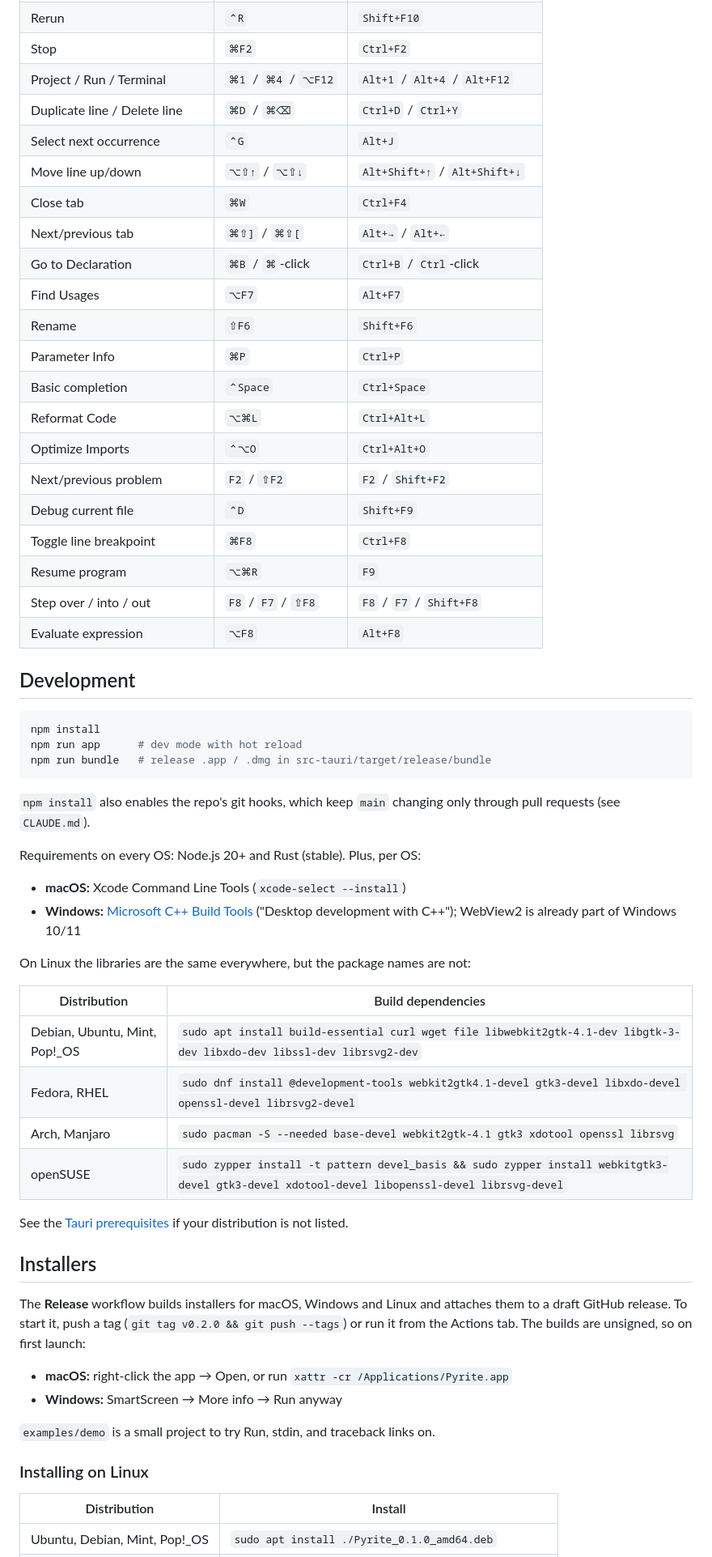
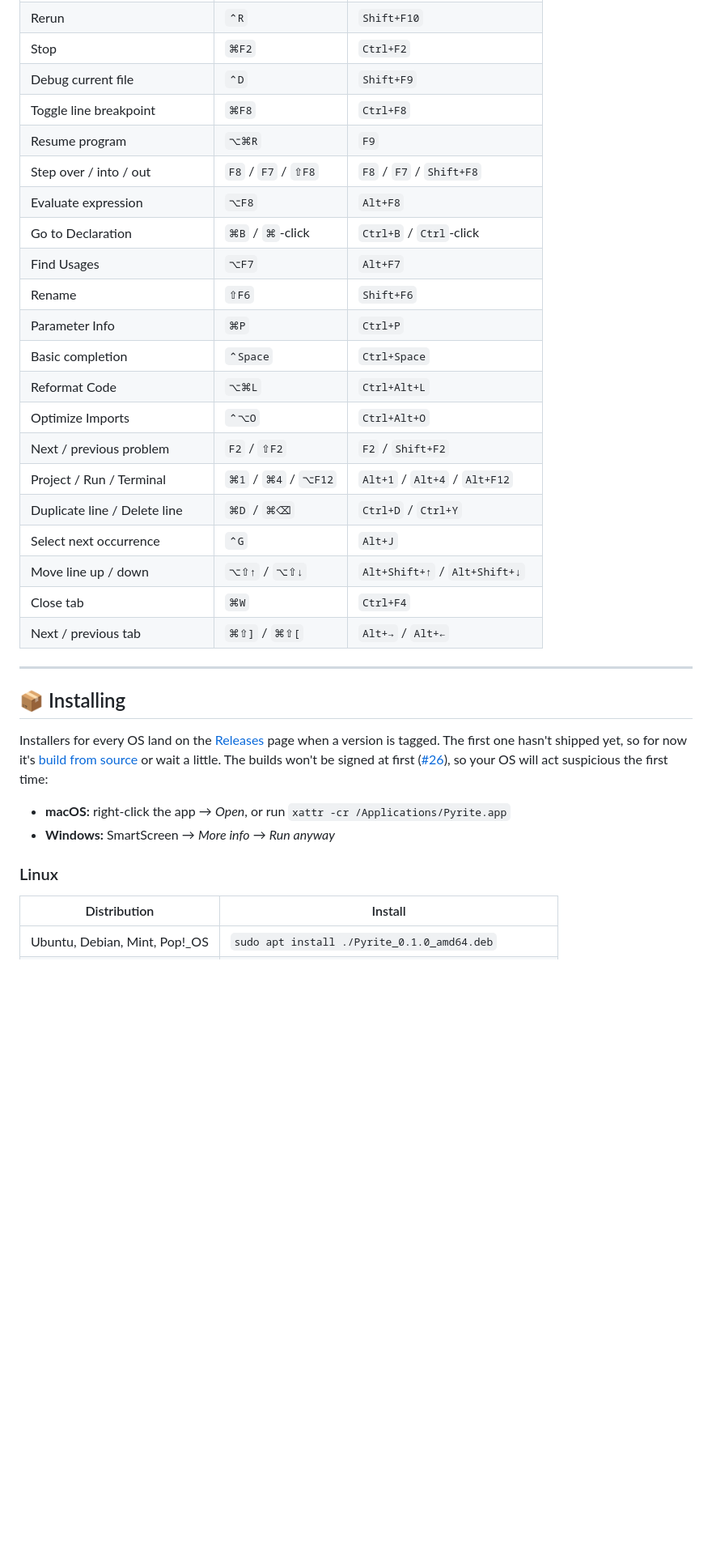
Before and after one commit to noa16-06/pyrite, a Markdown page: README.md, the part around one of its changes. Shown at 81% size. GitHub-like rendering; blank space fills up the shorter version.

````diff
--- a/README.md
+++ b/README.md
@@ -36,12 +46,11 @@ Pyrite uses PyCharm's default keymap for each OS. You can change any of these in
 | Run current file | `⌃⇧R` | `Ctrl+Shift+F10` |
 | Rerun | `⌃R` | `Shift+F10` |
 | Stop | `⌘F2` | `Ctrl+F2` |
-| Project / Run / Terminal | `⌘1` / `⌘4` / `⌥F12` | `Alt+1` / `Alt+4` / `Alt+F12` |
-| Duplicate line / Delete line | `⌘D` / `⌘⌫` | `Ctrl+D` / `Ctrl+Y` |
-| Select next occurrence | `⌃G` | `Alt+J` |
-| Move line up/down | `⌥⇧↑` / `⌥⇧↓` | `Alt+Shift+↑` / `Alt+Shift+↓` |
-| Close tab | `⌘W` | `Ctrl+F4` |
-| Next/previous tab | `⌘⇧]` / `⌘⇧[` | `Alt+→` / `Alt+←` |
+| Debug current file | `⌃D` | `Shift+F9` |
+| Toggle line breakpoint | `⌘F8` | `Ctrl+F8` |
+| Resume program | `⌥⌘R` | `F9` |
+| Step over / into / out | `F8` / `F7` / `⇧F8` | `F8` / `F7` / `Shift+F8` |
+| Evaluate expression | `⌥F8` | `Alt+F8` |
 | Go to Declaration | `⌘B` / `⌘`-click | `Ctrl+B` / `Ctrl`-click |
 | Find Usages | `⌥F7` | `Alt+F7` |
 | Rename | `⇧F6` | `Shift+F6` |
@@ -49,49 +58,24 @@ Pyrite uses PyCharm's default keymap for each OS. You can change any of these in
 | Basic completion | `⌃Space` | `Ctrl+Space` |
 | Reformat Code | `⌥⌘L` | `Ctrl+Alt+L` |
 | Optimize Imports | `⌃⌥O` | `Ctrl+Alt+O` |
-| Next/previous problem | `F2` / `⇧F2` | `F2` / `Shift+F2` |
-| Debug current file | `⌃D` | `Shift+F9` |
-| Toggle line breakpoint | `⌘F8` | `Ctrl+F8` |
-| Resume program | `⌥⌘R` | `F9` |
-| Step over / into / out | `F8` / `F7` / `⇧F8` | `F8` / `F7` / `Shift+F8` |
-| Evaluate expression | `⌥F8` | `Alt+F8` |
+| Next / previous problem | `F2` / `⇧F2` | `F2` / `Shift+F2` |
+| Project / Run / Terminal | `⌘1` / `⌘4` / `⌥F12` | `Alt+1` / `Alt+4` / `Alt+F12` |
+| Duplicate line / Delete line | `⌘D` / `⌘⌫` | `Ctrl+D` / `Ctrl+Y` |
+| Select next occurrence | `⌃G` | `Alt+J` |
+| Move line up / down | `⌥⇧↑` / `⌥⇧↓` | `Alt+Shift+↑` / `Alt+Shift+↓` |
+| Close tab | `⌘W` | `Ctrl+F4` |
+| Next / previous tab | `⌘⇧]` / `⌘⇧[` | `Alt+→` / `Alt+←` |
 
-## Development
+---
 
-```bash
-npm install
-npm run app      # dev mode with hot reload
-npm run bundle   # release .app / .dmg in src-tauri/target/release/bundle
-```
+## 📦 Installing
 
-`npm install` also enables the repo's git hooks, which keep `main` changing only through pull requests (see `CLAUDE.md`).
+Installers for every OS land on the [Releases](../../releases) page when a version is tagged. The first one hasn't shipped yet, so for now it's [build from source](#building-from-source) or wait a little. The builds won't be signed at first ([#26](../../issues/26)), so your OS will act suspicious the first time:
 
-Requirements on every OS: Node.js 20+ and Rust (stable). Plus, per OS:
+- **macOS:** right-click the app → *Open*, or run `xattr -cr /Applications/Pyrite.app`
+- **Windows:** SmartScreen → *More info* → *Run anyway*
 
-- **macOS:** Xcode Command Line Tools (`xcode-select --install`)
-- **Windows:** [Microsoft C++ Build Tools](https://visualstudio.microsoft.com/visual-cpp-build-tools/) ("Desktop development with C++"); WebView2 is already part of Windows 10/11
-
-On Linux the libraries are the same everywhere, but the package names are not:
-
-| Distribution | Build dependencies |
-|---|---|
-| Debian, Ubuntu, Mint, Pop!_OS | `sudo apt install build-essential curl wget file libwebkit2gtk-4.1-dev libgtk-3-dev libxdo-dev libssl-dev librsvg2-dev` |
-| Fedora, RHEL | `sudo dnf install @development-tools webkit2gtk4.1-devel gtk3-devel libxdo-devel openssl-devel librsvg2-devel` |
-| Arch, Manjaro | `sudo pacman -S --needed base-devel webkit2gtk-4.1 gtk3 xdotool openssl librsvg` |
-| openSUSE | `sudo zypper install -t pattern devel_basis && sudo zypper install webkitgtk3-devel gtk3-devel xdotool-devel libopenssl-devel librsvg-devel` |
-
-See the [Tauri prerequisites](https://v2.tauri.app/start/prerequisites/) if your distribution is not listed.
-
-## Installers
-
-The **Release** workflow builds installers for macOS, Windows and Linux and attaches them to a draft GitHub release. To start it, push a tag (`git tag v0.2.0 && git push --tags`) or run it from the Actions tab. The builds are unsigned, so on first launch:
-
-- **macOS:** right-click the app → Open, or run `xattr -cr /Applications/Pyrite.app`
-- **Windows:** SmartScreen → More info → Run anyway
-
-`examples/demo` is a small project to try Run, stdin, and traceback links on.
-
-### Installing on Linux
+### Linux
 
 | Distribution | Install |
 |---|---|
````
Also changed, not shown: other parts of README.md (+116 -44 lines), PROGRESS.md (+2 -0 lines).
